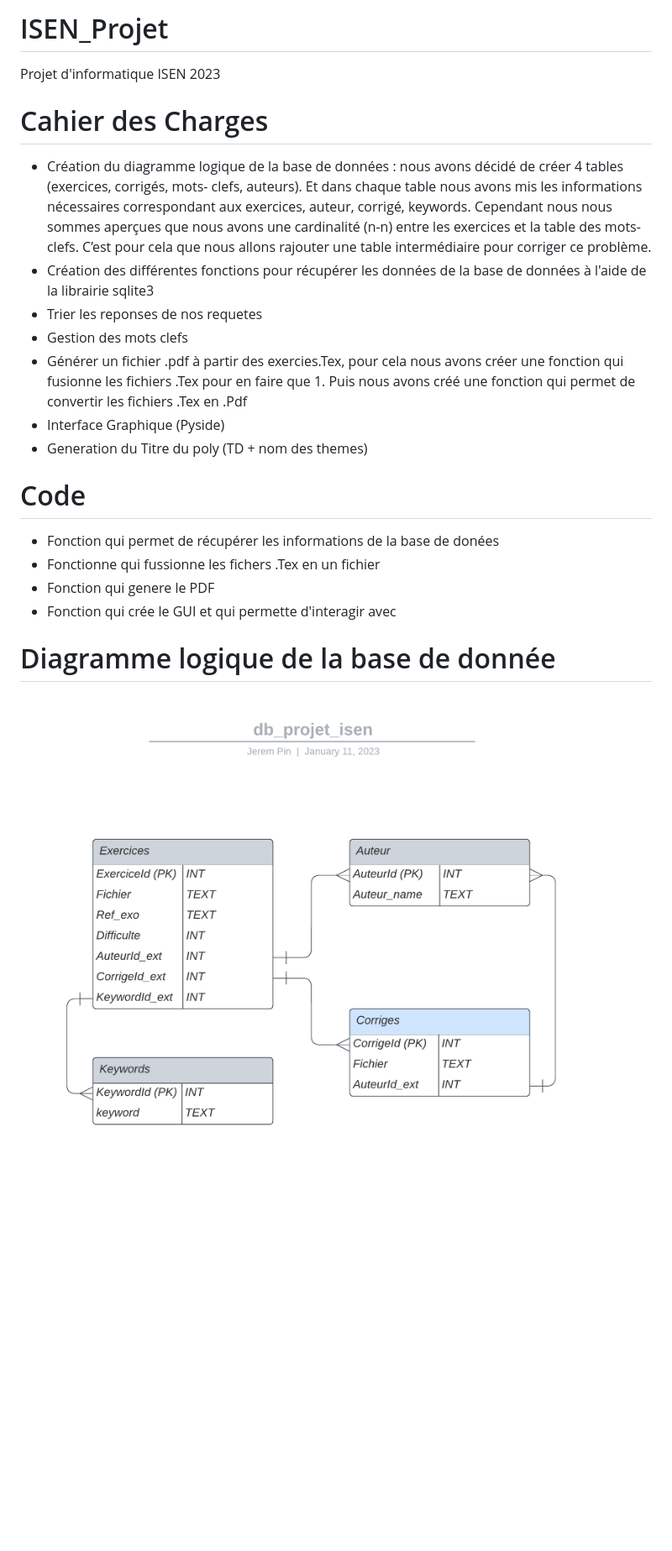
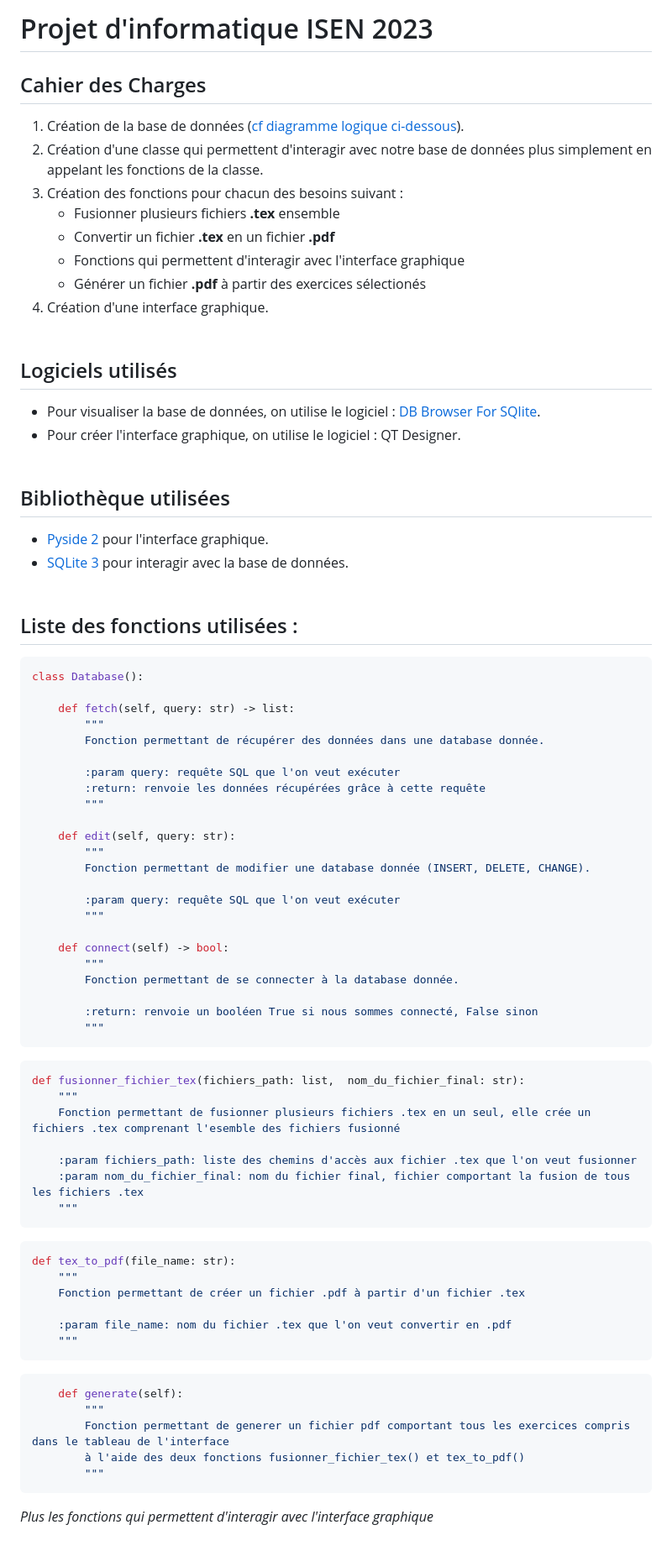
Before and after one commit to jerempjerem/ISEN_Projet, a Markdown page: README.md, the part around the change printed below. Shown: that part at 84% size. Rendered like a GitHub page; blank space fills up the shorter version.

````diff
--- a/README.md
+++ b/README.md
@@ -1,21 +1,76 @@
-# ISEN_Projet
-Projet d'informatique ISEN 2023
+# Projet d'informatique ISEN 2023
 
-# Cahier des Charges
+## Cahier des Charges
+1. Création de la base de données ([cf diagramme logique ci-dessous](#Diagramme-logique-de-la-base-de-donnée)).
+2. Création d'une classe qui permettent d'interagir avec notre base de données plus simplement en appelant les fonctions de la classe.
+3. Création des fonctions pour chacun des besoins suivant :
+    - Fusionner plusieurs fichiers **.tex** ensemble
+    - Convertir un fichier **.tex** en un fichier **.pdf**
+    - Fonctions qui permettent d'interagir avec l'interface graphique
+    - Générer un fichier **.pdf** à partir des exercices sélectionés
+4. Création d'une interface graphique.<br/><br/>
 
-- Création du diagramme logique de la base de données : nous avons décidé de créer 4 tables (exercices, corrigés, mots- clefs, auteurs). Et dans chaque table nous avons mis les informations nécessaires correspondant aux exercices, auteur, corrigé, keywords. Cependant nous nous sommes aperçues que nous avons une cardinalité (n-n) entre les exercices et la table des mots-clefs. C’est pour cela que nous allons rajouter une table intermédiaire pour corriger ce problème.
-- Création des différentes fonctions pour récupérer les données de la base de données à l'aide de la librairie sqlite3
-- Trier les reponses de nos requetes
-- Gestion des mots clefs
-- Générer un fichier .pdf à partir des exercies.Tex, pour cela nous avons créer une fonction qui fusionne les fichiers .Tex pour en faire que 1. Puis nous avons créé une fonction qui permet de convertir les fichiers .Tex en .Pdf
-- Interface Graphique (Pyside)
-- Generation du Titre du poly (TD +  nom des themes)
 
-# Code
-- Fonction qui permet de récupérer les informations de la base de donées
-- Fonctionne qui fussionne les fichers .Tex en un fichier
-- Fonction qui genere le PDF
-- Fonction qui crée le GUI et qui permette d'interagir avec
+## Logiciels utilisés
+- Pour visualiser la base de données, on utilise le logiciel : [DB Browser For SQlite](https://sqlitebrowser.org/).
+- Pour créer l'interface graphique, on utilise le logiciel : QT Designer.<br/><br/>
 
-# Diagramme logique de la base de donnée
-![Diagramme logique de la base de donnée](images/db_projet_isen.png  "Diagramme logique de la base de donnée")
+
+## Bibliothèque utilisées
+- [Pyside 2](https://pypi.org/project/PySide2/) pour l'interface graphique.
+- [SQLite 3](https://docs.python.org/3/library/sqlite3.html) pour interagir avec la base de données.<br/><br/>
+
+
+## Liste des fonctions utilisées :
+```python
+class Database():
+
+    def fetch(self, query: str) -> list:
+        """
+        Fonction permettant de récupérer des données dans une database donnée.
+
+        :param query: requête SQL que l'on veut exécuter
+        :return: renvoie les données récupérées grâce à cette requête
+        """
+
+    def edit(self, query: str):
+        """
+        Fonction permettant de modifier une database donnée (INSERT, DELETE, CHANGE).
+
+        :param query: requête SQL que l'on veut exécuter
+        """
+
+    def connect(self) -> bool:
+        """
+        Fonction permettant de se connecter à la database donnée.
+
+        :return: renvoie un booléen True si nous sommes connecté, False sinon
+        """
+```
+```python
+def fusionner_fichier_tex(fichiers_path: list,  nom_du_fichier_final: str):
+    """
+    Fonction permettant de fusionner plusieurs fichiers .tex en un seul, elle crée un fichiers .tex comprenant l'esemble des fichiers fusionné
+
+    :param fichiers_path: liste des chemins d'accès aux fichier .tex que l'on veut fusionner
+    :param nom_du_fichier_final: nom du fichier final, fichier comportant la fusion de tous les fichiers .tex
+    """
+```
+```python
+def tex_to_pdf(file_name: str):
+    """
+    Fonction permettant de créer un fichier .pdf à partir d'un fichier .tex
+
+    :param file_name: nom du fichier .tex que l'on veut convertir en .pdf
+    """
+```
+```python
+    def generate(self):
+        """
+        Fonction permettant de generer un fichier pdf comportant tous les exercices compris dans le tableau de l'interface
+        à l'aide des deux fonctions fusionner_fichier_tex() et tex_to_pdf()
+        """
+```
+*Plus les fonctions qui permettent d'interagir avec l'interface graphique*<br/><br/>
+
+
````
Also changed, not shown: other parts of README.md (+2 -0 lines), Diagramme-Logique-BDD.png (added).
